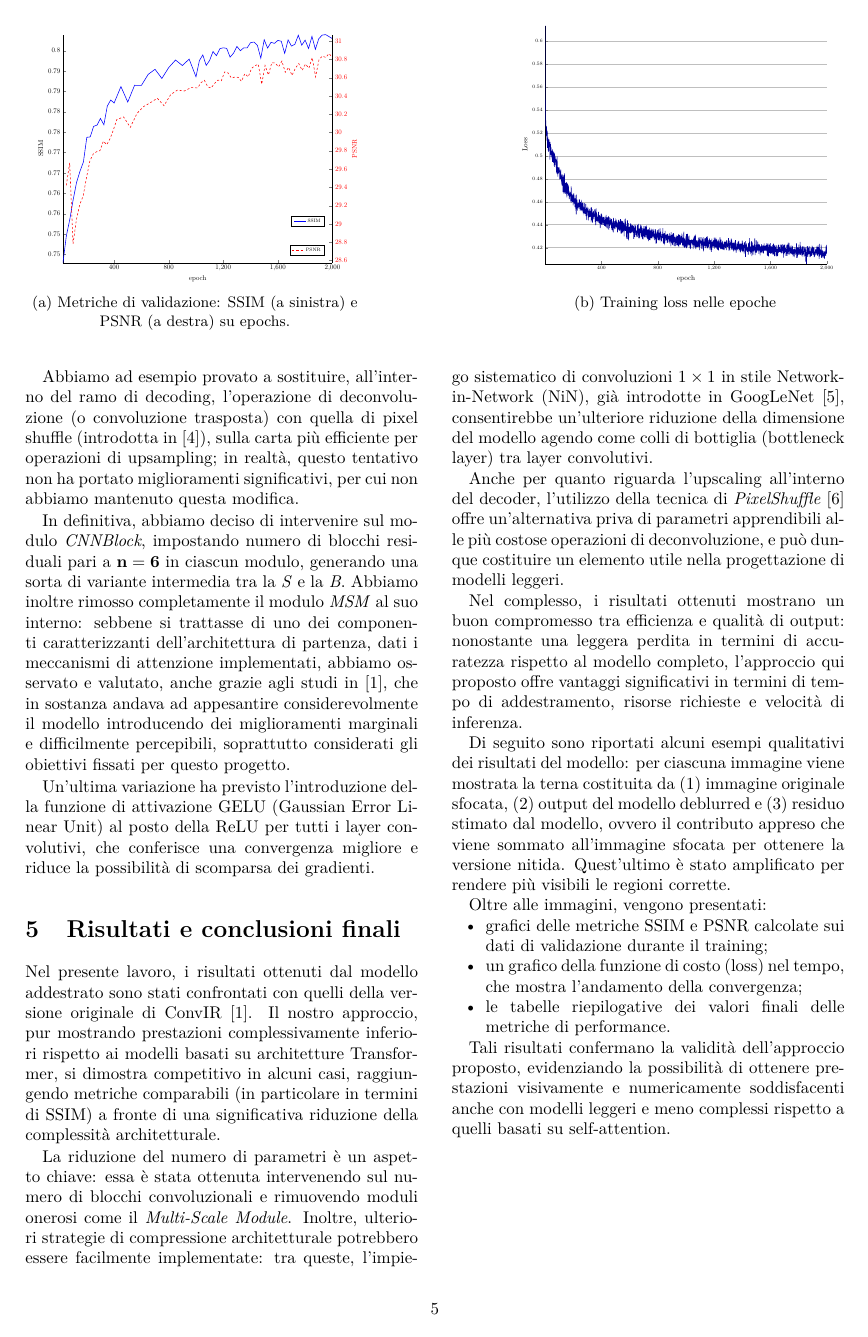
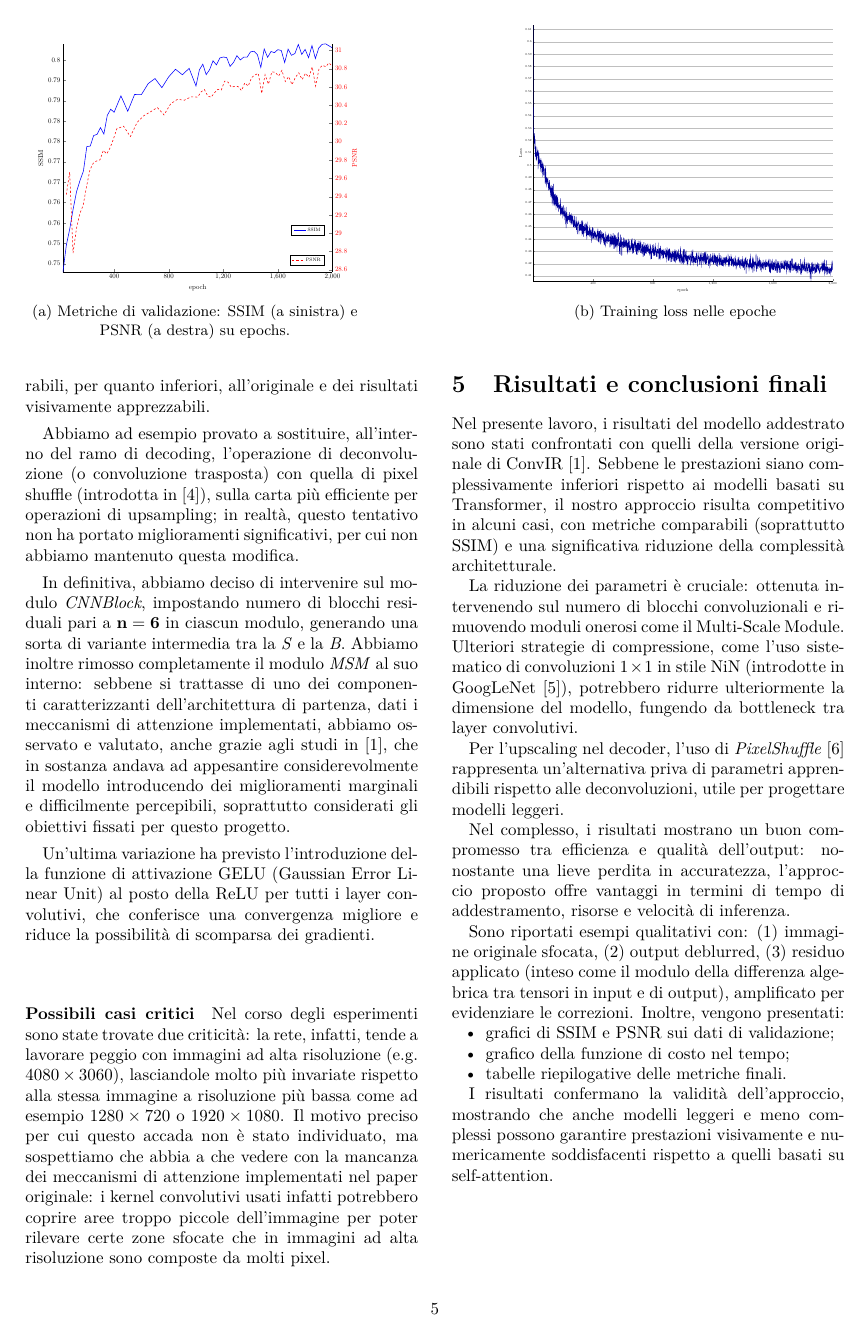
Before and after one commit to alexoz12v2/exploring-deblurring-CNN, a LaTeX paper (docs/paper.tex): page 5 of 7. Compiled offline with pdfLaTeX.

Commit message:
commit finale (?)

```diff
--- a/docs/paper.tex
+++ b/docs/paper.tex
@@ -372,7 +366,7 @@ Di seguito gli iperparametri utilizzati assieme al valore selezionato a seguito
       \begin{tikzpicture}[scale = 0.4]
         % Left axis: Content loss
         \begin{axis}[
-            width=0.9\linewidth,
+            width=1.5\linewidth,
             xlabel={epoch},
             ylabel={Loss},
             tick label style={font=\scriptsize},  % Smaller x-axis labels
@@ -422,39 +416,32 @@ soprattutto considerati gli obiettivi fissati per questo progetto.
 Un'ultima variazione ha previsto l'introduzione della funzione di attivazione GELU (Gaussian Error Linear Unit) al posto della ReLU per tutti i layer convolutivi, che conferisce una convergenza migliore e riduce la
 possibilità di scomparsa dei gradienti.
 
+\paragraph{Possibili casi critici}
+Nel corso degli esperimenti sono state trovate due criticità: la rete, infatti, tende a lavorare peggio con immagini ad alta risoluzione (e.g. $4080\times3060$), lasciandole molto più invariate rispetto alla stessa immagine a risoluzione più bassa come ad esempio $1280\times720$ o $1920\times1080$.
+ Il motivo preciso per cui questo accada non è stato individuato, ma sospettiamo che abbia a che vedere con la mancanza dei meccanismi di attenzione implementati nel paper originale: i kernel convolutivi usati infatti potrebbero coprire aree troppo piccole dell'immagine
+ per poter rilevare certe zone sfocate che in immagini ad alta risoluzione sono composte da molti pixel.
+
 \section{Risultati e conclusioni finali}\label{results}
 
-Nel presente lavoro, i risultati ottenuti dal modello addestrato sono stati confrontati con quelli della versione originale di ConvIR~\cite{convir}.
-Il nostro approccio, pur mostrando prestazioni complessivamente inferiori rispetto ai modelli basati su architetture Transformer, si dimostra competitivo in alcuni casi, raggiungendo metriche comparabili (in particolare in termini di SSIM) a fronte di una significativa riduzione della complessità architetturale.
+Nel presente lavoro, i risultati del modello addestrato sono stati confrontati con quelli della versione originale di ConvIR~\cite{convir}. Sebbene le prestazioni siano complessivamente inferiori rispetto ai modelli basati su Transformer, il nostro approccio risulta competitivo in alcuni casi, con metriche comparabili (soprattutto SSIM) e una significativa riduzione della complessità architetturale.
 
-La riduzione del numero di parametri è un aspetto chiave: essa è stata ottenuta intervenendo sul numero di blocchi convoluzionali e rimuovendo
-moduli onerosi come il \textit{Multi-Scale Module}. Inoltre, ulteriori strategie di compressione architetturale potrebbero essere facilmente
-implementate: tra queste, l'impiego sistematico di convoluzioni $1\times1$ in stile Network-in-Network (NiN), già introdotte in
-GoogLeNet~\cite{szegedy2014goingdeeperconvolutions}, consentirebbe un'ulteriore riduzione della dimensione del modello agendo come colli di bottiglia
-(bottleneck layer) tra layer convolutivi.
+La riduzione dei parametri è cruciale: ottenuta intervenendo sul numero di blocchi convoluzionali e rimuovendo moduli onerosi come il Multi-Scale Module. Ulteriori strategie di compressione, come l'uso sistematico di convoluzioni $1 \times 1$ in stile NiN (introdotte in GoogLeNet~\cite{szegedy2014goingdeeperconvolutions}), potrebbero ridurre ulteriormente la dimensione del modello, fungendo da bottleneck tra layer convolutivi.
 
-Anche per quanto riguarda l'upscaling all'interno del decoder, l'utilizzo della tecnica di
-\textit{PixelShuffle}~\cite{zamzam2025pixelshufflersimpleimagetranslation} offre un'alternativa priva di parametri apprendibili alle più costose operazioni di
-deconvoluzione, e può dunque costituire un elemento utile nella progettazione di modelli leggeri.
+Per l'upscaling nel decoder, l'uso di \textit{PixelShuffle}~\cite{zamzam2025pixelshufflersimpleimagetranslation} rappresenta un'alternativa priva di parametri apprendibili rispetto alle deconvoluzioni, utile per progettare modelli leggeri.
 
-Nel complesso, i risultati ottenuti mostrano un buon compromesso tra efficienza e qualità di output: nonostante una leggera perdita in termini
-di accuratezza rispetto al modello completo, l'approccio qui proposto offre vantaggi significativi in termini di tempo di addestramento,
-risorse richieste e velocità di inferenza.
+Nel complesso, i risultati mostrano un buon compromesso tra efficienza e qualità dell'output: nonostante una lieve perdita in accuratezza, l'approccio proposto offre vantaggi in termini di tempo di addestramento, risorse e velocità di inferenza.
 
-Di seguito sono riportati alcuni esempi qualitativi dei risultati del modello: per ciascuna immagine viene mostrata la terna
-costituita da (1) immagine originale sfocata, (2) output del modello deblurred e (3) residuo stimato dal modello, ovvero il
-contributo appreso che viene sommato all'immagine sfocata per ottenere la versione nitida. Quest'ultimo è stato amplificato
-per rendere più visibili le regioni corrette.
+Sono riportati esempi qualitativi con: (1) immagine originale sfocata, (2) output deblurred, (3) residuo applicato (inteso come il modulo della differenza algebrica tra tensori in input e di output), amplificato per evidenziare le correzioni. Inoltre, vengono presentati:
 
-Oltre alle immagini, vengono presentati:
 \begin{itemize}
-\item grafici delle metriche SSIM e PSNR calcolate sui dati di validazione durante il training;
-\item un grafico della funzione di costo (loss) nel tempo, che mostra l'andamento della convergenza;
-\item le tabelle riepilogative dei valori finali delle metriche di performance.
+  \item grafici di SSIM e PSNR sui dati di validazione;
+
+  \item grafico della funzione di costo nel tempo;
+
+  \item tabelle riepilogative delle metriche finali.
 \end{itemize}
 
-Tali risultati confermano la validità dell'approccio proposto, evidenziando la possibilità di ottenere prestazioni visivamente
-e numericamente soddisfacenti anche con modelli leggeri e meno complessi rispetto a quelli basati su self-attention.
+I risultati confermano la validità dell’approccio, mostrando che anche modelli leggeri e meno complessi possono garantire prestazioni visivamente e numericamente soddisfacenti rispetto a quelli basati su self-attention.
 
 \FloatBarrier
 
```
Also changed, not shown: docs/paper.tex (26 more changed lines), 1 other file.
